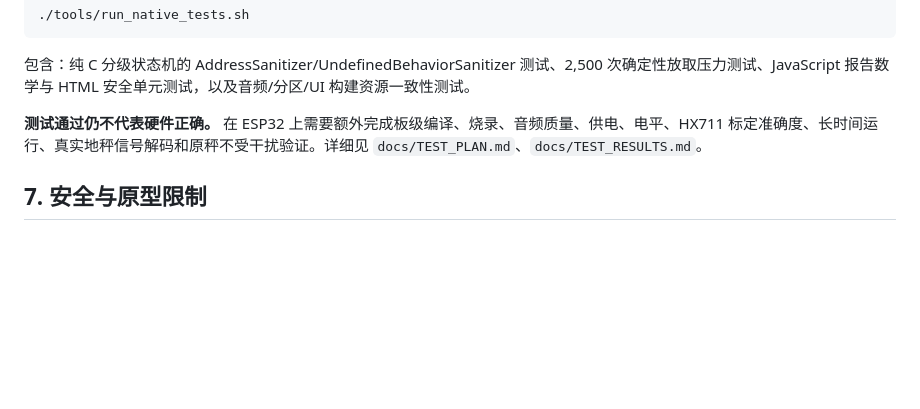
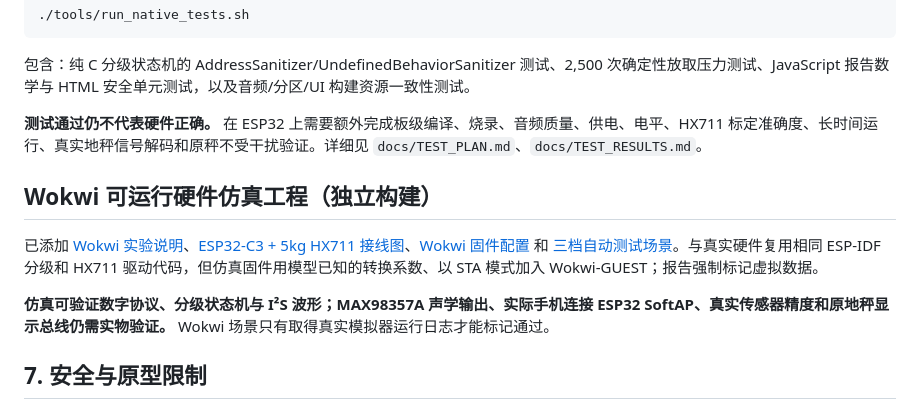
Before and after one commit to AlexMartinDev01/myproject01, a Markdown page: usgm-05/README.md, the part around the change. Rendered like a GitHub page; blank space fills up the shorter version.

Commit message:
docs: expose Wokwi connected simulation and honest verification scope

```diff
--- a/usgm-05/README.md
+++ b/usgm-05/README.md
@@ -106,6 +106,12 @@ idf.py -p YOUR_SERIAL_PORT flash monitor
 
 **测试通过仍不代表硬件正确。** 在 ESP32 上需要额外完成板级编译、烧录、音频质量、供电、电平、HX711 标定准确度、长时间运行、真实地秤信号解码和原秤不受干扰验证。详细见 `docs/TEST_PLAN.md`、`docs/TEST_RESULTS.md`。
 
+## Wokwi 可运行硬件仿真工程（独立构建）
+
+已添加 [Wokwi 实验说明](wokwi/README.md)、[ESP32-C3 + 5kg HX711 接线图](firmware/diagram.json)、[Wokwi 固件配置](firmware/wokwi.toml) 和 [三档自动测试场景](wokwi/three_grades.scenario.yaml)。与真实硬件复用相同 ESP-IDF 分级和 HX711 驱动代码，但仿真固件用模型已知的转换系数、以 STA 模式加入 Wokwi-GUEST；报告强制标记虚拟数据。
+
+**仿真可验证数字协议、分级状态机与 I²S 波形；MAX98357A 声学输出、实际手机连接 ESP32 SoftAP、真实传感器精度和原地秤显示总线仍需实物验证。** Wokwi 场景只有取得真实模拟器运行日志才能标记通过。
+
 ## 7. 安全与原型限制
 
 - 无外壳裸板只限绝缘固定的实验环境；不能作为现场出售或长期使用的成品。
```
